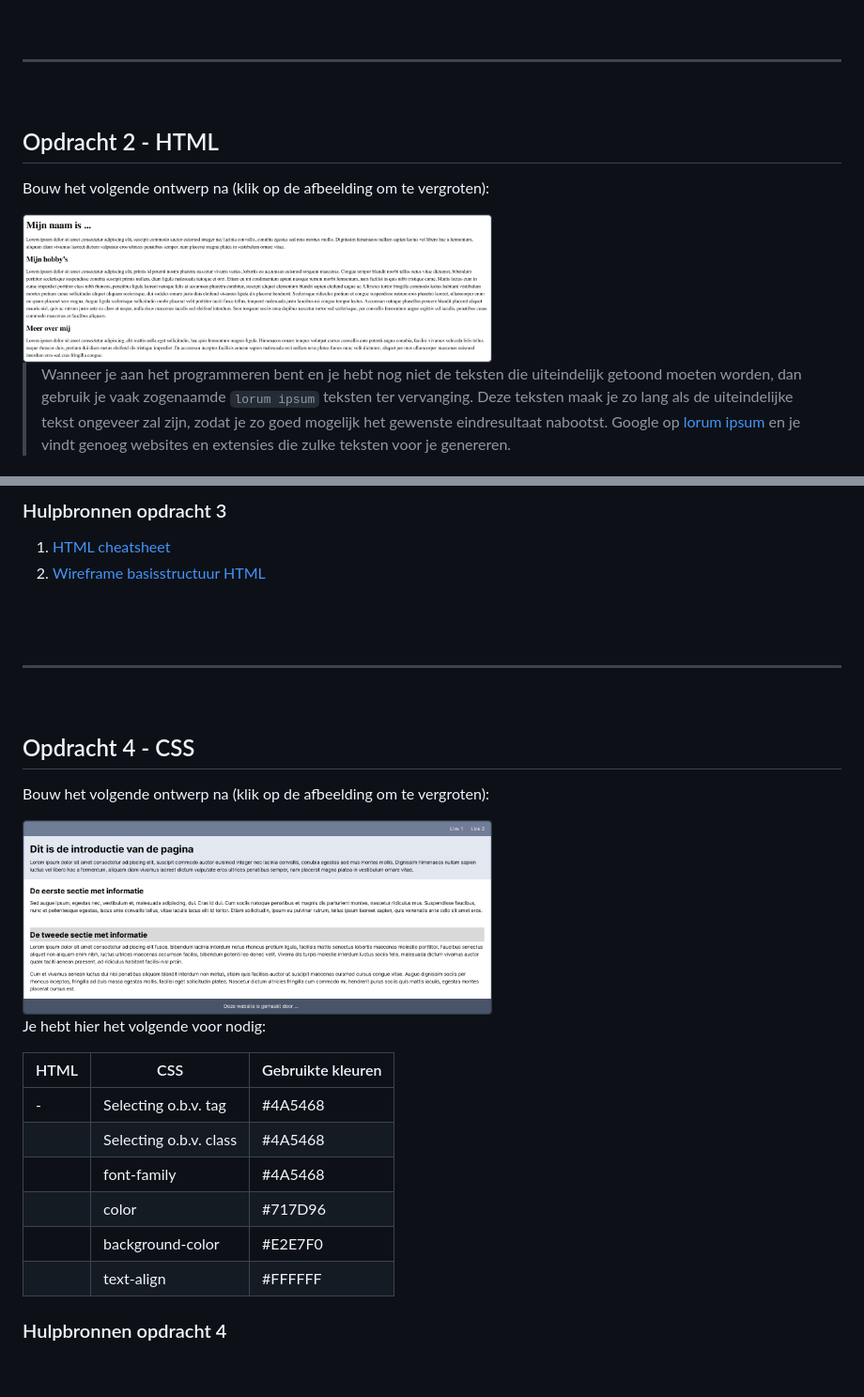
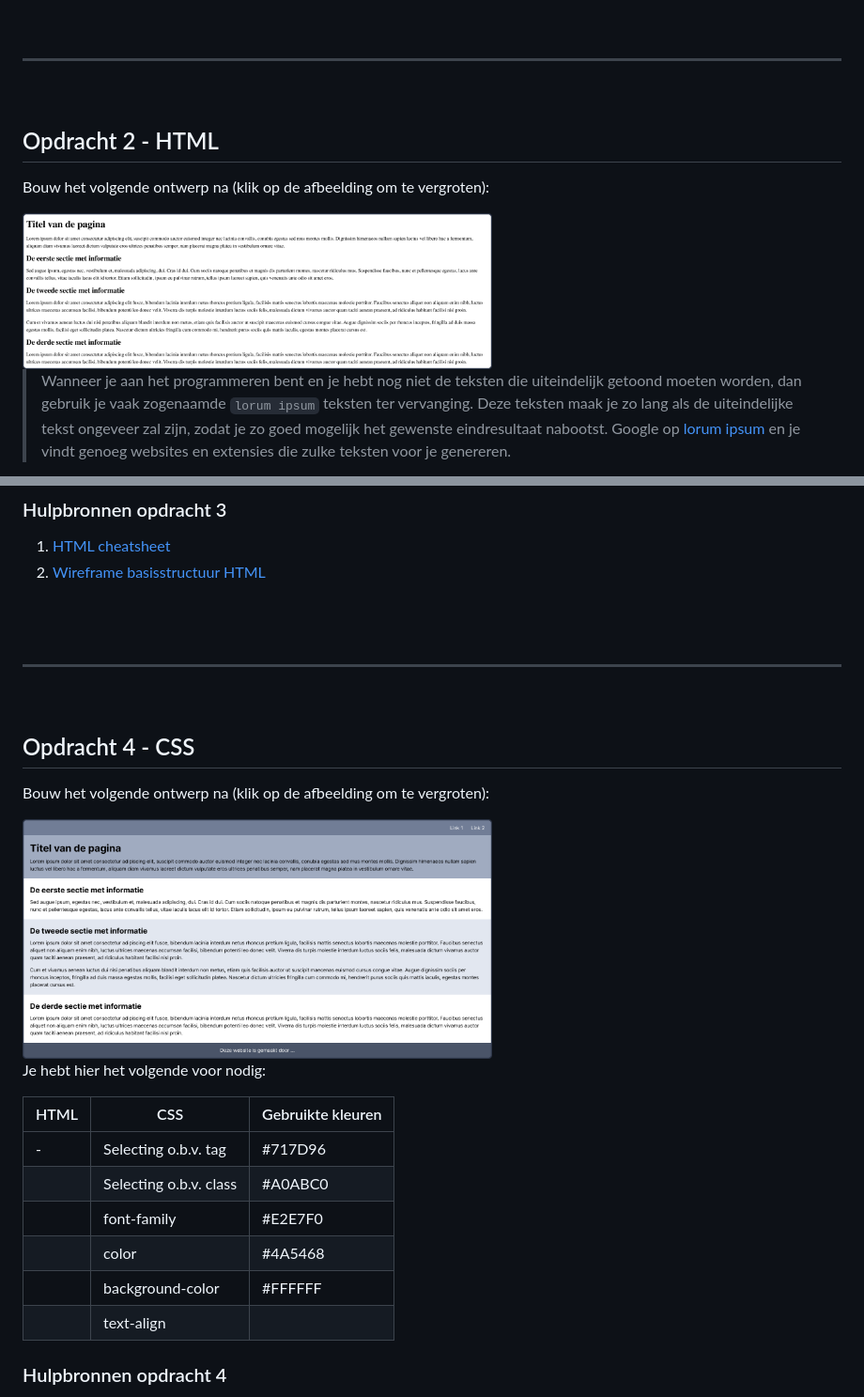
Before and after one commit to HR-CMGT/frontend-2023-2024, a Markdown page: week2/README.md, 2 parts joined by grey strips. Shown: that part at 94% size. Rendered like a GitHub page; pictures changed too: week2/images/Opdracht2.png, week2/images/Opdracht4.png; blank space fills up the shorter version.

Commit message:
Updated assignments of week2

```diff
--- a/week2/README.md
+++ b/week2/README.md
@@ -32,10 +32,6 @@
 
 <br><br><hr><br>
 
-
-
-
-
 ## Opdracht 2 - HTML
 
 Bouw het volgende ontwerp na (klik op de afbeelding om te vergroten):
@@ -96,10 +88,6 @@ Je hebt hier het volgende voor nodig:
 
 <br><br><hr><br>
 
-
-
-
-
 ## Opdracht 4 - CSS
 
 Bouw het volgende ontwerp na (klik op de afbeelding om te vergroten):
@@ -110,12 +98,12 @@ Je hebt hier het volgende voor nodig:
 
 | HTML | CSS                    | Gebruikte kleuren |
 |------|------------------------|-------------------|
-| -    | Selecting o.b.v. tag   | #4A5468           |
-|      | Selecting o.b.v. class | #4A5468           |
-|      | font-family            | #4A5468           |
-|      | color                  | #717D96           |
-|      | background-color       | #E2E7F0           |
-|      | text-align             | #FFFFFF           |
+| -    | Selecting o.b.v. tag   | #717D96           |
+|      | Selecting o.b.v. class | #A0ABC0           |
+|      | font-family            | #E2E7F0           |
+|      | color                  | #4A5468           |
+|      | background-color       | #FFFFFF           |
+|      | text-align             |                   |
 
 ### Hulpbronnen opdracht 4
 
```
Also changed, not shown: other parts of week2/README.md (+0 -4 lines), week2/images/Opdracht3.png.
